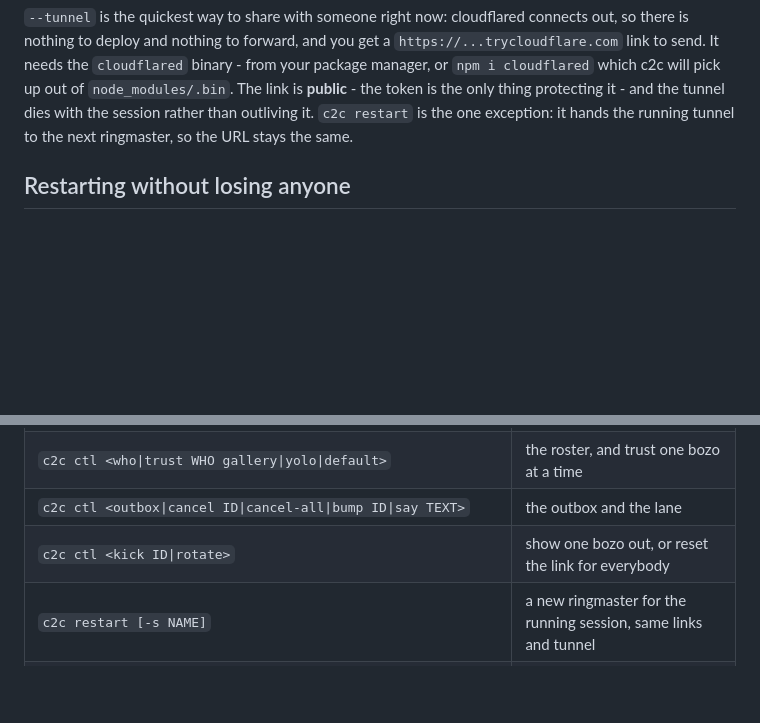
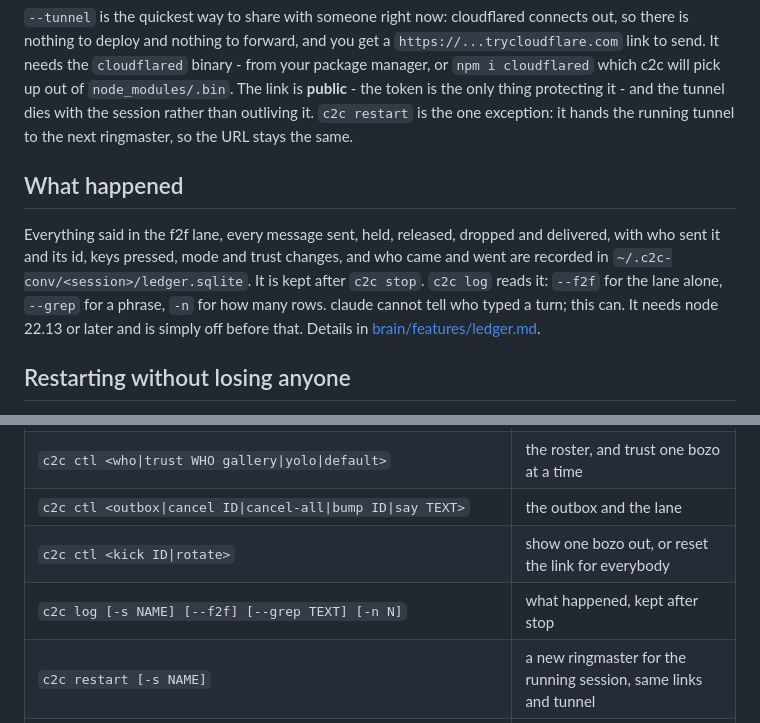
Before and after one commit to Arzaroth/c2c-conv, a Markdown page: README.md, 2 parts joined by grey strips. GitHub-like rendering; blank space fills up the shorter version.

Commit message:
[master] docs: the ledger in the README, TODO and changelog
Co-Authored-By: Claude Opus 5.5 <noreply@anthropic.com>

```diff
--- a/README.md
+++ b/README.md
@@ -125,6 +125,16 @@ The link is **public** - the token is the only thing protecting it - and the
 tunnel dies with the session rather than outliving it. `c2c restart` is the one
 exception: it hands the running tunnel to the next ringmaster, so the URL stays
 the same.
+
+## What happened
+
+Everything said in the f2f lane, every message sent, held, released, dropped
+and delivered, with who sent it and its id, keys pressed, mode and trust
+changes, and who came and went are recorded in `~/.c2c-conv/<session>/ledger.sqlite`.
+It is kept after `c2c stop`. `c2c log` reads it: `--f2f` for the lane alone,
+`--grep` for a phrase, `-n` for how many rows. claude cannot tell who typed a
+turn; this can. It needs node 22.13 or later and is simply off before that.
+Details in [brain/features/ledger.md](brain/features/ledger.md).
 
 ## Restarting without losing anyone
 
@@ -341,6 +351,7 @@ safe. Elevate for people you would hand your actual keyboard to.
 | `c2c ctl <who\|trust WHO gallery\|yolo\|default>` | the roster, and trust one bozo at a time |
 | `c2c ctl <outbox\|cancel ID\|cancel-all\|bump ID\|say TEXT>` | the outbox and the lane |
 | `c2c ctl <kick ID\|rotate>` | show one bozo out, or reset the link for everybody |
+| `c2c log [-s NAME] [--f2f] [--grep TEXT] [-n N]` | what happened, kept after stop |
 | `c2c restart [-s NAME]` | a new ringmaster for the running session, same links and tunnel |
 | `c2c stop [-s NAME]` | tear it down |
 | `c2c bigtop [-p PORT] [--bind ADDR]` | run a bigtop |
```
Also changed, not shown: CHANGELOG.md (+6 -0 lines), TODO.md (+10 -21 lines).
